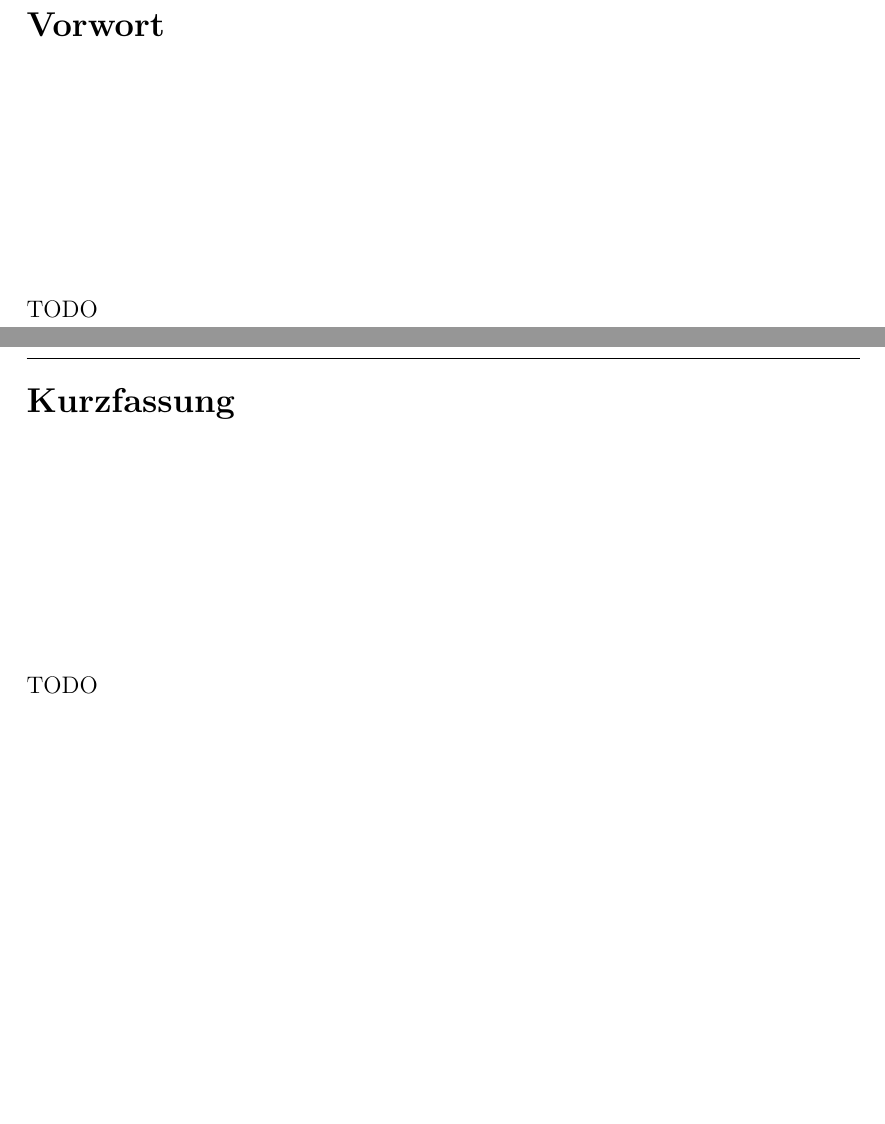
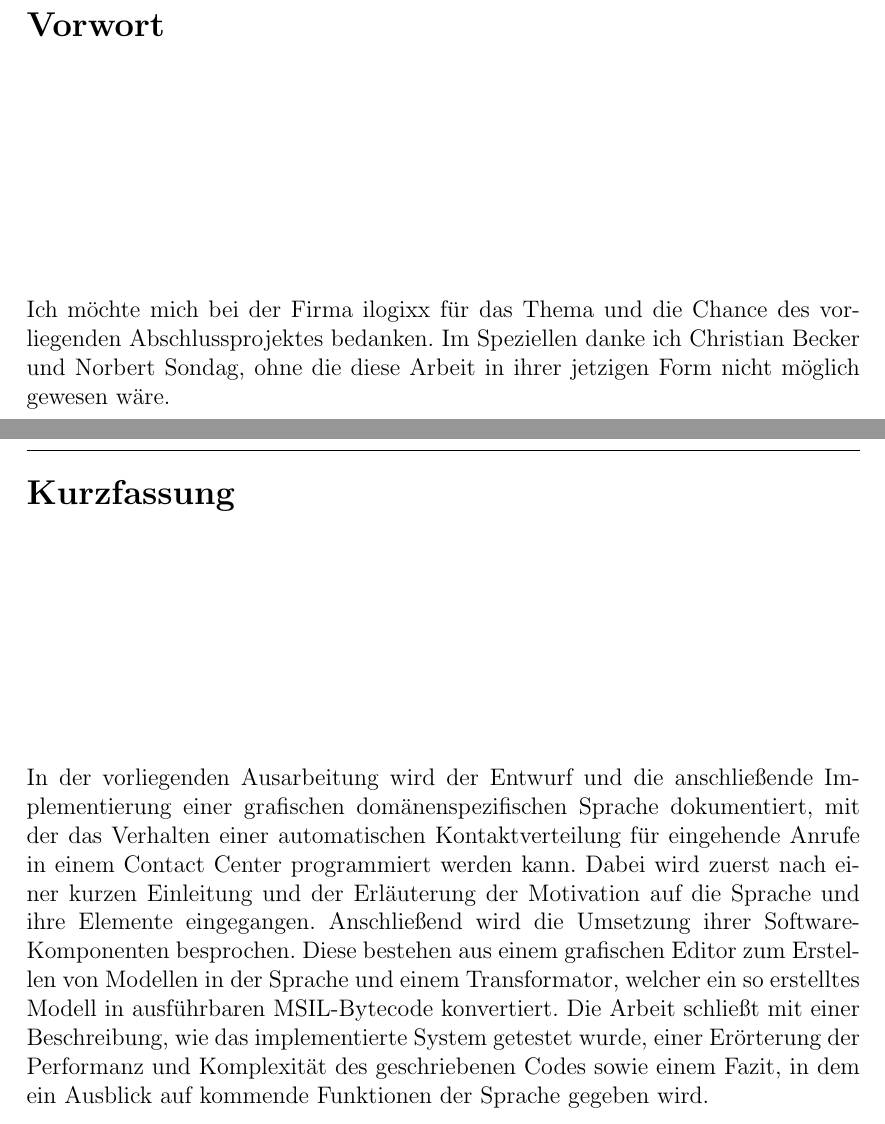
Before and after one commit to Hirnschwamm/MasterarbeitLatex, a LaTeX thesis (vorlage.tex, which reads chapters/Kurzfassung.tex, chapters/Vorwort.tex): two parts of pages 3 and 4 of 63, joined at a grey line, cut so that both start at the same text, the shorter picture padded with empty space. Compiled offline with pdfLaTeX.

Commit message:
Progress Kurzfassung

```diff
--- a/chapters/Kurzfassung.tex
+++ b/chapters/Kurzfassung.tex
@@ -2,4 +2,4 @@
 
 %% deutsch
 \paragraph*{}
-TODO
+In der vorliegenden Ausarbeitung wird der Entwurf und die anschließende Implementierung einer grafischen domänenspezifischen Sprache dokumentiert, mit der das Verhalten einer automatischen Kontaktverteilung für eingehende Anrufe in einem Contact Center programmiert werden kann. Dabei wird zuerst nach einer kurzen Einleitung und der Erläuterung der Motivation auf die Sprache und ihre Elemente eingegangen. Anschließend wird die Umsetzung ihrer Software-Komponenten besprochen. Diese bestehen aus einem grafischen Editor zum Erstellen von Modellen in der Sprache und einem Transformator, welcher ein so erstelltes Modell in ausführbaren MSIL-Bytecode konvertiert. Die Arbeit schließt mit einer Beschreibung, wie das implementierte System getestet wurde, einer Erörterung der Performanz und Komplexität des geschriebenen Codes sowie einem Fazit, in dem ein Ausblick auf kommende Funktionen der Sprache gegeben wird.
--- a/chapters/Vorwort.tex
+++ b/chapters/Vorwort.tex
@@ -2,4 +2,4 @@
 
 %% deutsch
 \paragraph*{}
-TODO
+Ich möchte mich bei der Firma ilogixx für das Thema und die Chance des vorliegenden Abschlussprojektes bedanken. Im Speziellen danke ich Christian Becker und Norbert Sondag, ohne die diese Arbeit in ihrer jetzigen Form nicht möglich gewesen wäre.
```
